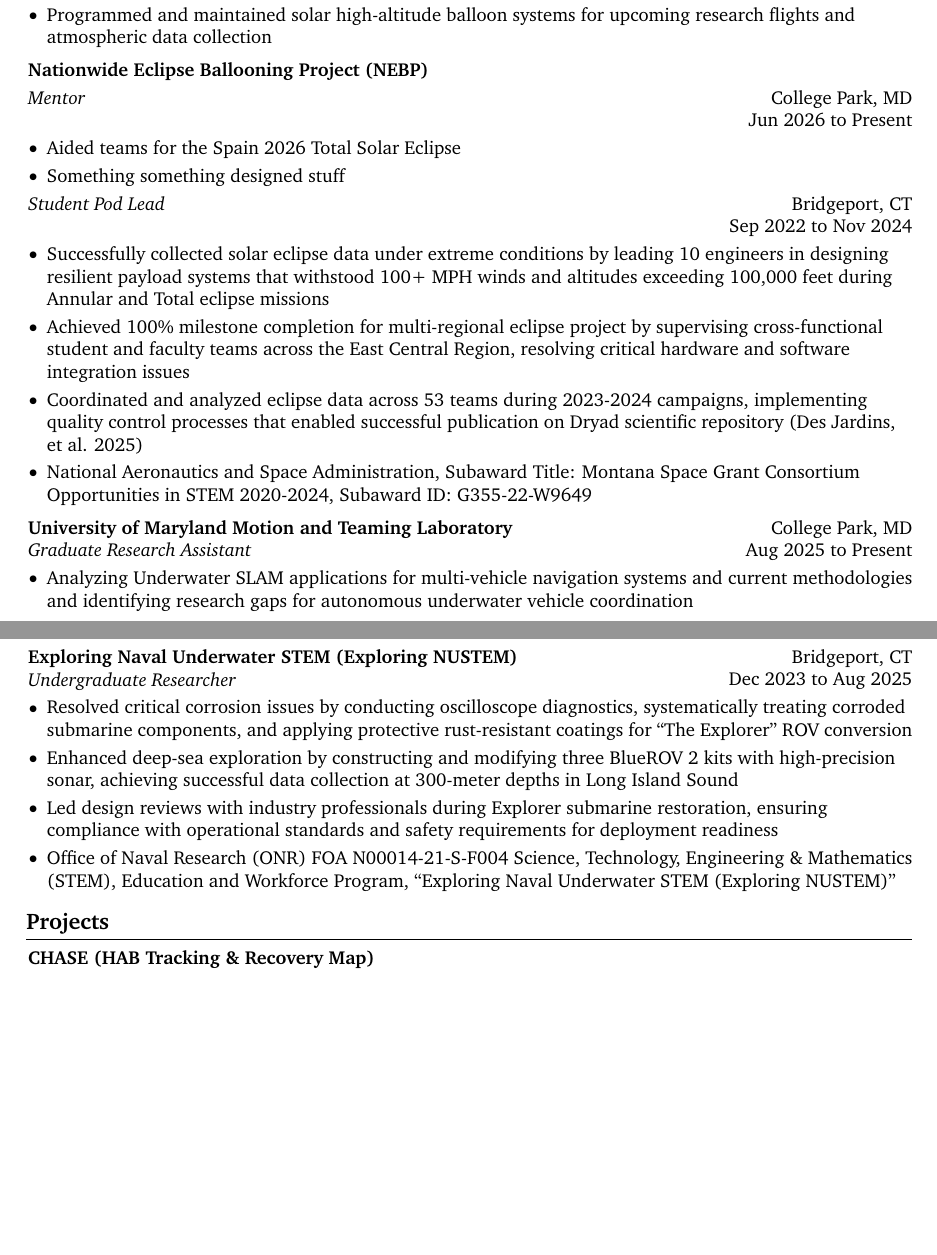
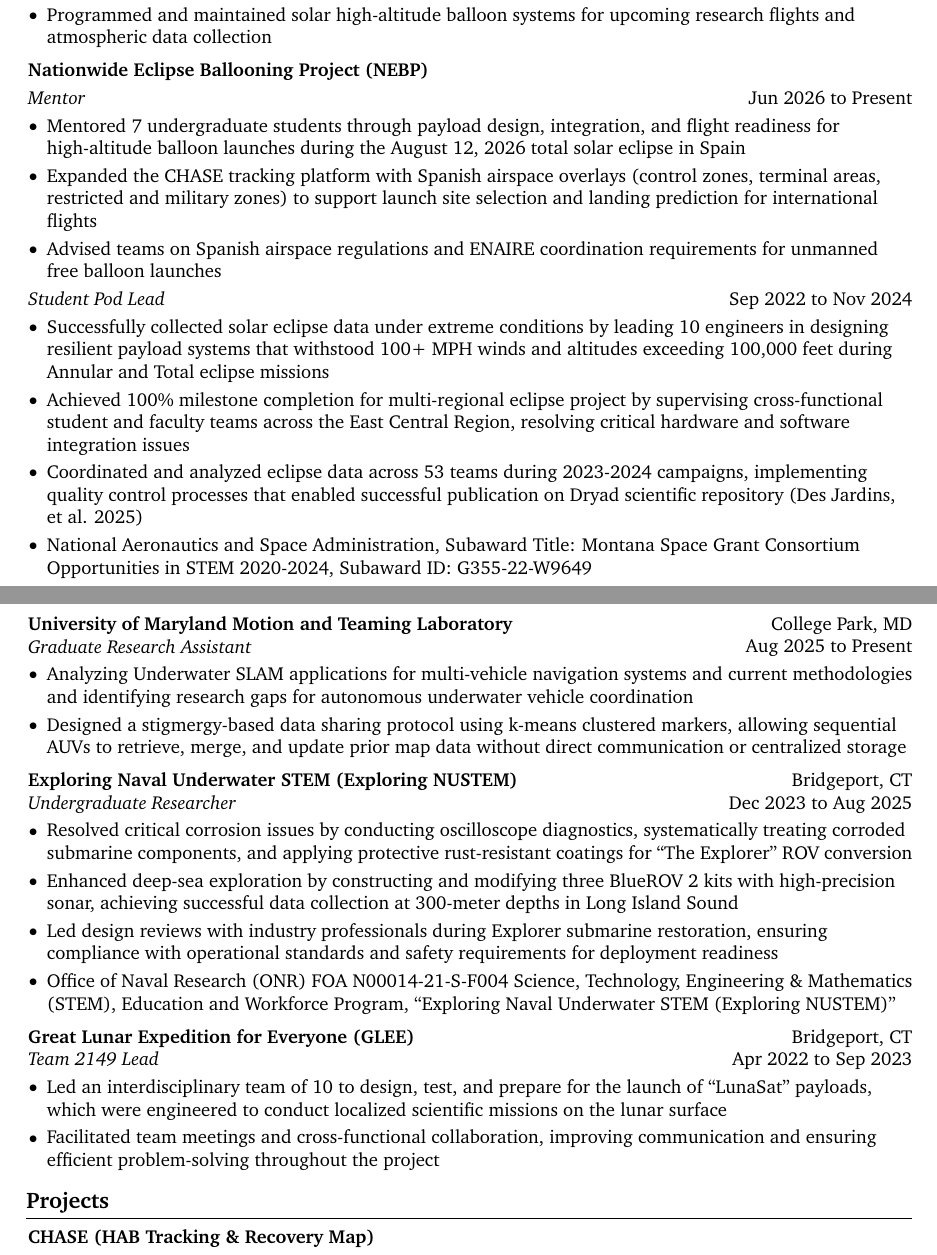
Before and after one commit to huonghuy/CV, a LaTeX document (main.tex, which reads Sources/Research.tex): two parts of pages 1 and 2 of 4, joined at a grey line, cut so that both start at the same text, the shorter picture padded with empty space. Compiled offline with pdfLaTeX.

Commit message:
new pub!

```diff
--- a/Sources/Research.tex
+++ b/Sources/Research.tex
@@ -23,21 +23,22 @@
 
     \vspace{0.10 cm}
 
-    \begin{twocolentry}{College Park, MD \\ Jun 2026 to Present}
+    \begin{twocolentry}{Jun 2026 to Present}
         \textit{Mentor}
     \end{twocolentry}
 
     \vspace{0.10 cm}
     \begin{onecolentry}
         \begin{highlights}
-            \item Aided teams for the Spain 2026 Total Solar Eclipse
-            \item Something something designed stuff
+            \item Mentored 7 undergraduate students through payload design, integration, and flight readiness for high-altitude balloon launches during the August 12, 2026 total solar eclipse in Spain
+    		\item Expanded the CHASE tracking platform with Spanish airspace overlays (control zones, terminal areas, restricted and military zones) to support launch site selection and landing prediction for international flights
+    		\item Advised teams on Spanish airspace regulations and ENAIRE coordination requirements for unmanned free balloon launches
         \end{highlights}
     \end{onecolentry}
 
     \vspace{0.10 cm}
 
-    \begin{twocolentry}{Bridgeport, CT \\ Sep 2022 to Nov 2024}
+    \begin{twocolentry}{Sep 2022 to Nov 2024}
         \textit{Student Pod Lead}
     \end{twocolentry}
 
@@ -62,6 +63,7 @@
     \begin{onecolentry}
         \begin{highlights}
         	\item Analyzing Underwater SLAM applications for multi-vehicle navigation systems and current methodologies and identifying research gaps for autonomous underwater vehicle coordination
+        	\item Designed a stigmergy-based data sharing protocol using k-means clustered markers, allowing sequential AUVs to retrieve, merge, and update prior map data without direct communication or centralized storage
         \end{highlights}
     \end{onecolentry}
 
@@ -82,20 +84,19 @@
         \end{highlights}
     \end{onecolentry}
 
-\begin{comment}
-	    \vspace{0.20 cm}
+%\begin{comment}
+    \vspace{0.20 cm}
 
-    \begin{twocolentry}{
-        Apr 2022 to Sep 2023
-    }
-        \href{https://www.glee2023.org}{\textbf{Team 2149 Lead}, Great Lunar Expedition for Everyone (GLEE) -- Bridgeport, CT}
+    \begin{twocolentry}{Bridgeport, CT \\ Apr 2022 to Sep 2023}
+        \href{https://www.glee2023.org}{\textbf{Great Lunar Expedition for Everyone (GLEE)}}\\
+        \textit{Team 2149 Lead}
     \end{twocolentry}
 
     \vspace{0.10 cm}
     \begin{onecolentry}
         \begin{highlights}
-          \item Led an interdisciplinary team of 10 to design, test, and prepare for the launch of “LunaSat” payloads, which were engineered to conduct localized scientific missions on the lunar surface
-          \item Facilitated team meetings and cross-functional collaboration, improving communication and ensuring efficient problem-solving throughout the project
+            \item Led an interdisciplinary team of 10 to design, test, and prepare for the launch of ``LunaSat'' payloads, which were engineered to conduct localized scientific missions on the lunar surface
+            \item Facilitated team meetings and cross-functional collaboration, improving communication and ensuring efficient problem-solving throughout the project
         \end{highlights}
     \end{onecolentry}
-\end{comment}
+%\end{comment}
```
Also changed, not shown: Poster.bib (+6 -6 lines), Proceeding.bib (+13 -2 lines), main.tex (+1 -1 lines), main.pdf.
